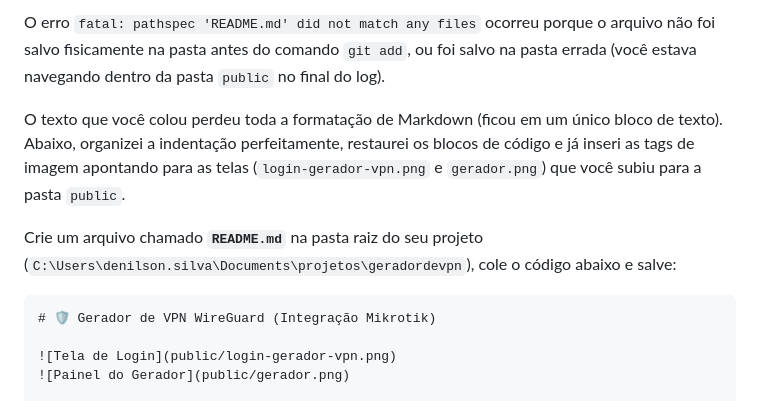
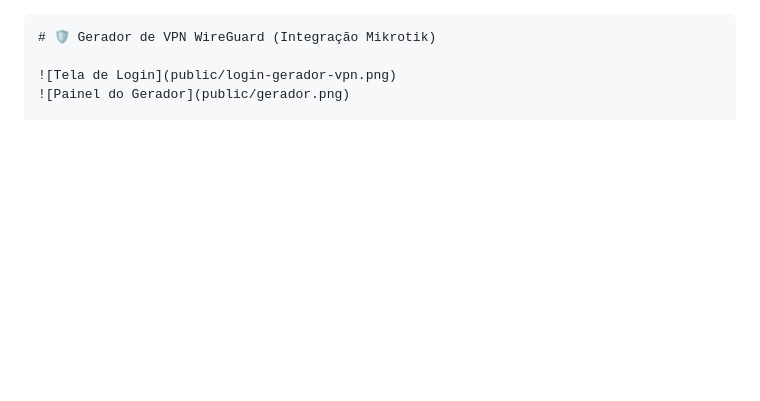
Before and after one commit to denilsude/geradordevpn, a Markdown page: README.md, the part around the change. Rendered like a GitHub page; blank space fills up the shorter version.

Commit message:
Adiciona README.md formatado com imagens2

````diff
--- a/README.md
+++ b/README.md
@@ -1,9 +1,3 @@
-O erro `fatal: pathspec 'README.md' did not match any files` ocorreu porque o arquivo não foi salvo fisicamente na pasta antes do comando `git add`, ou foi salvo na pasta errada (você estava navegando dentro da pasta `public` no final do log).
-
-O texto que você colou perdeu toda a formatação de Markdown (ficou em um único bloco de texto). Abaixo, organizei a indentação perfeitamente, restaurei os blocos de código e já inseri as tags de imagem apontando para as telas (`login-gerador-vpn.png` e `gerador.png`) que você subiu para a pasta `public`.
-
-Crie um arquivo chamado **`README.md`** na pasta raiz do seu projeto (`C:\Users\denilson.silva\Documents\projetos\geradordevpn`), cole o código abaixo e salve:
-
 ```markdown
 # 🛡️ Gerador de VPN WireGuard (Integração Mikrotik)
 
````
